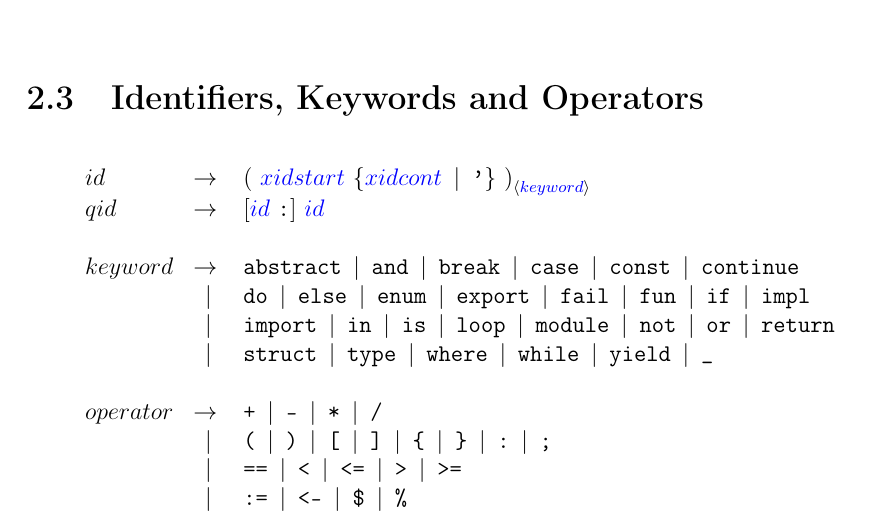
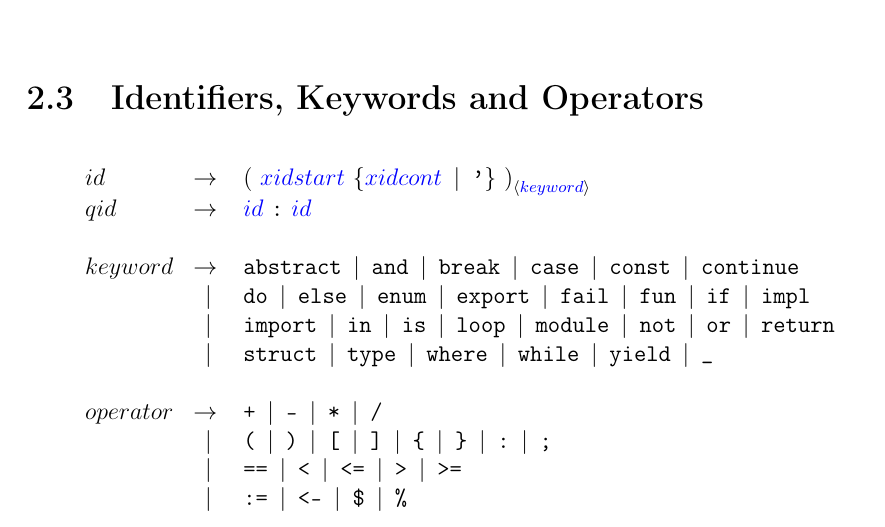
Before and after one commit to intentio-lang/reference, a LaTeX book (intentio-reference.tex, which reads chapters/lang/lexical-structure.tex): part of page 14 of 29, cut so that both start at the same text. Compiled offline with pdfLaTeX.

Commit message:
distinguish id and qid

```diff
--- a/chapters/lang/lexical-structure.tex
+++ b/chapters/lang/lexical-structure.tex
@@ -68,7 +68,7 @@ Additionally:
 
 \begin{bnf}
   \gd{id}  \eq \gdiff{( \ \gp{xidstart} \ \gmany{\gp{xidcont} \gor \term{'}} \ )}{\gp{keyword}} \\
-  \gd{qid} \eq \gtry{\gp{id} \ \term{:}} \ \gp{id} \\
+  \gd{qid} \eq \gp{id} \ \term{:} \ \gp{id} \\
   \\
   \gd{keyword} \eq
                \term{abstract}
```
Also changed, not shown: intentio-reference.pdf.
